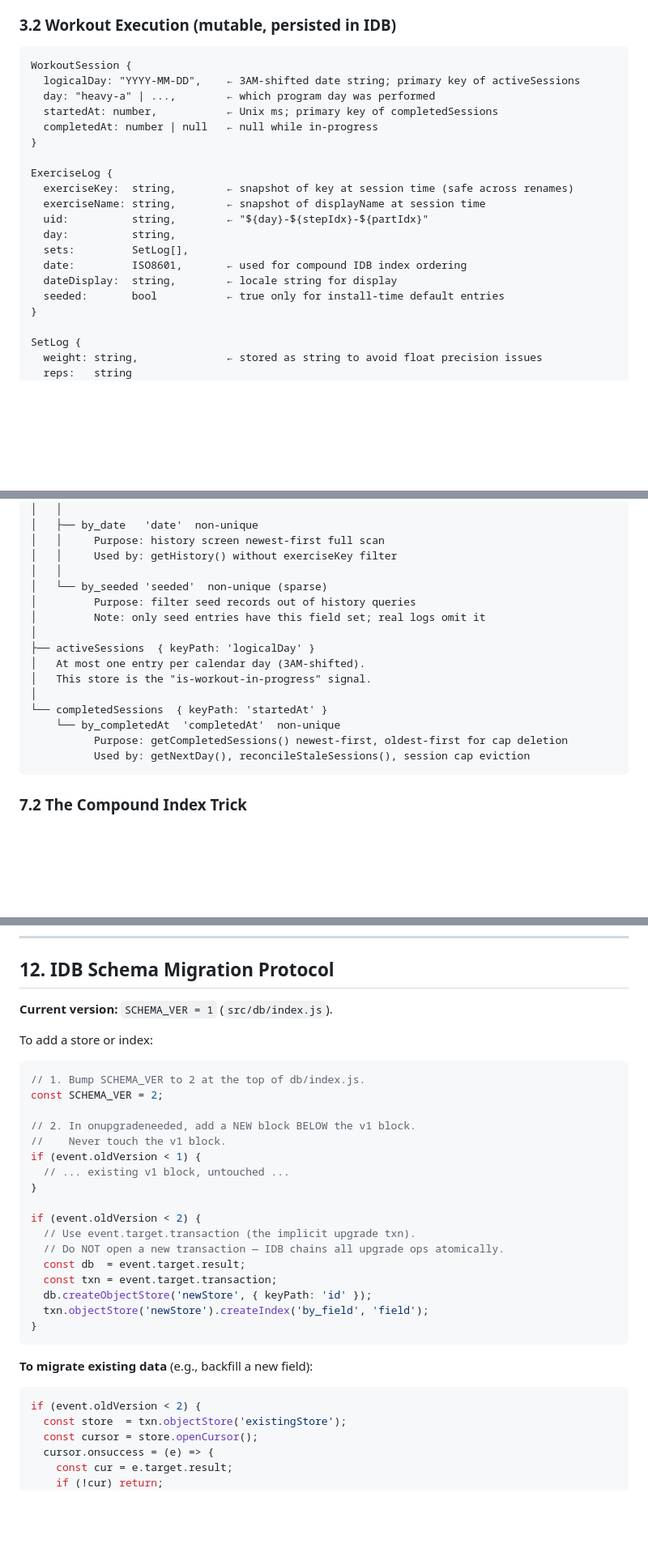
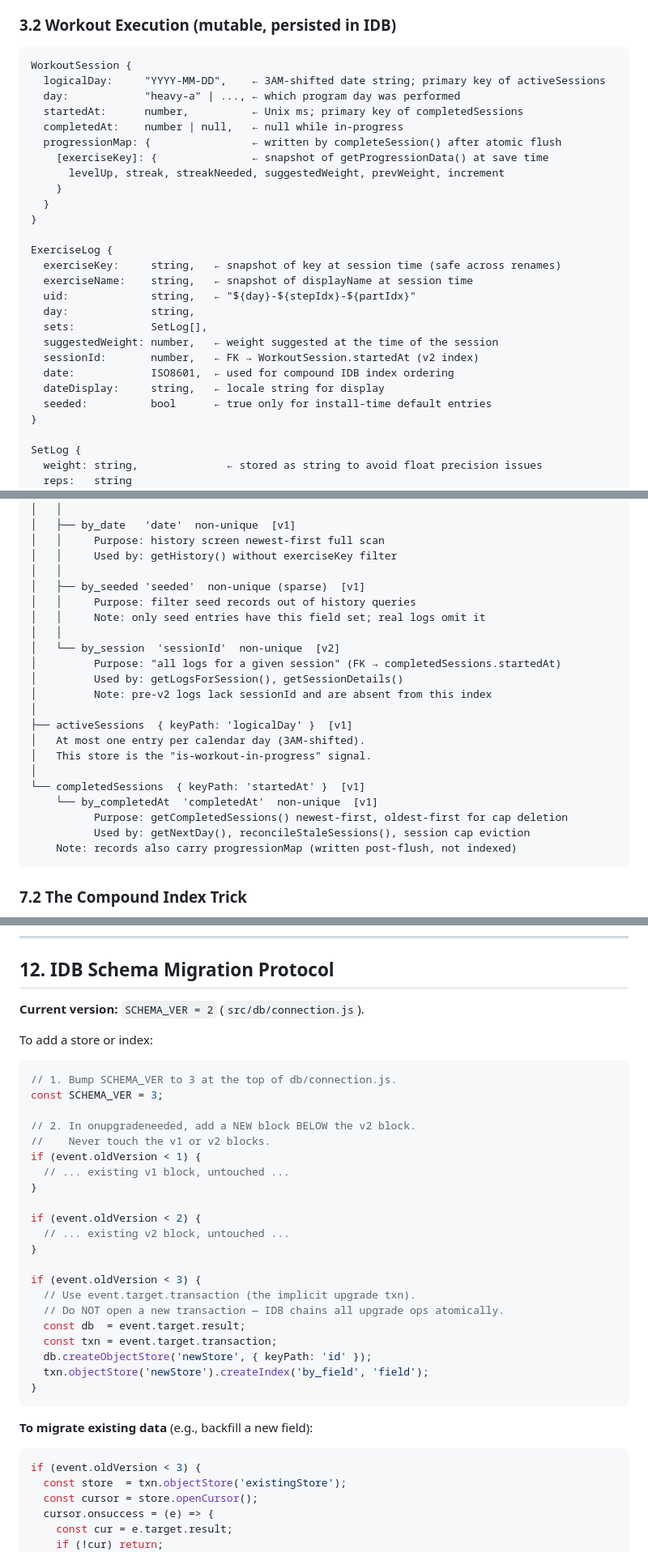
Before and after one commit to suryamp/Workout-Helper, a Markdown page: ARCHITECTURE.md, 3 parts joined by grey strips. Shown at 81% size. Drawn GitHub-style; blank space fills up the shorter version.

````diff
--- a/ARCHITECTURE.md
+++ b/ARCHITECTURE.md
@@ -140,21 +153,28 @@ A **Step** is either a single exercise key (string) or a two-element array of ex
 
 ```
 WorkoutSession {
-  logicalDay: "YYYY-MM-DD",    ← 3AM-shifted date string; primary key of activeSessions
-  day: "heavy-a" | ...,        ← which program day was performed
-  startedAt: number,           ← Unix ms; primary key of completedSessions
-  completedAt: number | null   ← null while in-progress
+  logicalDay:     "YYYY-MM-DD",    ← 3AM-shifted date string; primary key of activeSessions
+  day:            "heavy-a" | ..., ← which program day was performed
+  startedAt:      number,          ← Unix ms; primary key of completedSessions
+  completedAt:    number | null,   ← null while in-progress
+  progressionMap: {                ← written by completeSession() after atomic flush
+    [exerciseKey]: {               ← snapshot of getProgressionData() at save time
+      levelUp, streak, streakNeeded, suggestedWeight, prevWeight, increment
+    }
+  }
 }
 
 ExerciseLog {
-  exerciseKey:  string,        ← snapshot of key at session time (safe across renames)
-  exerciseName: string,        ← snapshot of displayName at session time
-  uid:          string,        ← "${day}-${stepIdx}-${partIdx}"
-  day:          string,
-  sets:         SetLog[],
-  date:         ISO8601,       ← used for compound IDB index ordering
-  dateDisplay:  string,        ← locale string for display
-  seeded:       bool           ← true only for install-time default entries
+  exerciseKey:     string,   ← snapshot of key at session time (safe across renames)
+  exerciseName:    string,   ← snapshot of displayName at session time
+  uid:             string,   ← "${day}-${stepIdx}-${partIdx}"
+  day:             string,
+  sets:            SetLog[],
+  suggestedWeight: number,   ← weight suggested at the time of the session
+  sessionId:       number,   ← FK → WorkoutSession.startedAt (v2 index)
+  date:            ISO8601,  ← used for compound IDB index ordering
+  dateDisplay:     string,   ← locale string for display
+  seeded:          bool      ← true only for install-time default entries
 }
 
 SetLog {
@@ -367,21 +395,27 @@ WorkoutDB (SCHEMA_VER = 1)
 │   │     Purpose: "all logs for a given workout day key"
 │   │
-│   ├── by_date   'date'  non-unique
+│   ├── by_date   'date'  non-unique  [v1]
 │   │     Purpose: history screen newest-first full scan
 │   │     Used by: getHistory() without exerciseKey filter
 │   │
-│   └── by_seeded 'seeded'  non-unique (sparse)
-│         Purpose: filter seed records out of history queries
-│         Note: only seed entries have this field set; real logs omit it
+│   ├── by_seeded 'seeded'  non-unique (sparse)  [v1]
+│   │     Purpose: filter seed records out of history queries
+│   │     Note: only seed entries have this field set; real logs omit it
+│   │
+│   └── by_session  'sessionId'  non-unique  [v2]
+│         Purpose: "all logs for a given session" (FK → completedSessions.startedAt)
+│         Used by: getLogsForSession(), getSessionDetails()
+│         Note: pre-v2 logs lack sessionId and are absent from this index
 │
-├── activeSessions  { keyPath: 'logicalDay' }
+├── activeSessions  { keyPath: 'logicalDay' }  [v1]
 │   At most one entry per calendar day (3AM-shifted).
 │   This store is the "is-workout-in-progress" signal.
 │
-└── completedSessions  { keyPath: 'startedAt' }
-    └── by_completedAt  'completedAt'  non-unique
+└── completedSessions  { keyPath: 'startedAt' }  [v1]
+    └── by_completedAt  'completedAt'  non-unique  [v1]
           Purpose: getCompletedSessions() newest-first, oldest-first for cap deletion
           Used by: getNextDay(), reconcileStaleSessions(), session cap eviction
+    Note: records also carry progressionMap (written post-flush, not indexed)
 ```
 
 ### 7.2 The Compound Index Trick
@@ -584,21 +618,25 @@ See [Section 12](#12-idb-schema-migration-protocol). Never modify the v1 block.
 
 ## 12. IDB Schema Migration Protocol
 
-**Current version:** `SCHEMA_VER = 1` (`src/db/index.js`).
+**Current version:** `SCHEMA_VER = 2` (`src/db/connection.js`).
 
 To add a store or index:
 
 ```js
-// 1. Bump SCHEMA_VER to 2 at the top of db/index.js.
-const SCHEMA_VER = 2;
+// 1. Bump SCHEMA_VER to 3 at the top of db/connection.js.
+const SCHEMA_VER = 3;
 
-// 2. In onupgradeneeded, add a NEW block BELOW the v1 block.
-//    Never touch the v1 block.
+// 2. In onupgradeneeded, add a NEW block BELOW the v2 block.
+//    Never touch the v1 or v2 blocks.
 if (event.oldVersion < 1) {
   // ... existing v1 block, untouched ...
 }
 
 if (event.oldVersion < 2) {
+  // ... existing v2 block, untouched ...
+}
+
+if (event.oldVersion < 3) {
   // Use event.target.transaction (the implicit upgrade txn).
   // Do NOT open a new transaction — IDB chains all upgrade ops atomically.
   const db  = event.target.result;
@@ -611,7 +649,7 @@ if (event.oldVersion < 2) {
 **To migrate existing data** (e.g., backfill a new field):
 
 ```js
-if (event.oldVersion < 2) {
+if (event.oldVersion < 3) {
   const store  = txn.objectStore('existingStore');
   const cursor = store.openCursor();
   cursor.onsuccess = (e) => {
````
Also changed, not shown: other parts of ARCHITECTURE.md (+44 -20 lines), README.md (+19 -10 lines).
